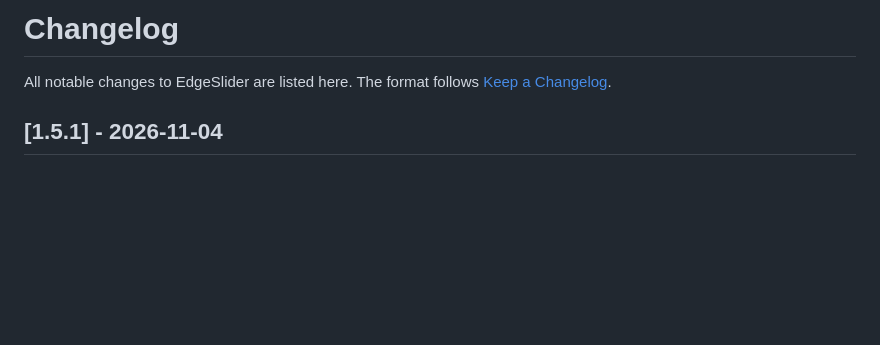
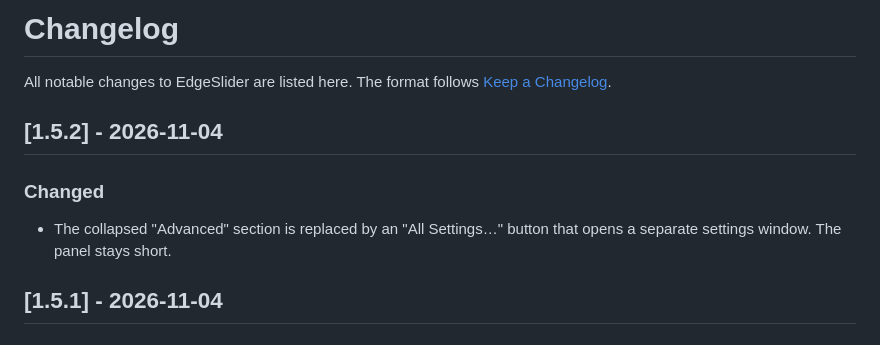
Before and after one commit to os7borne/edgeslider, a Markdown page: CHANGELOG.md, the part around the change. GitHub-like rendering; blank space fills up the shorter version.

```diff
--- a/CHANGELOG.md
+++ b/CHANGELOG.md
@@ -1,6 +1,11 @@
 # Changelog
 
 All notable changes to EdgeSlider are listed here. The format follows [Keep a Changelog](https://keepachangelog.com/).
+
+## [1.5.2] - 2026-11-04
+
+### Changed
+- The collapsed "Advanced" section is replaced by an "All Settings…" button that opens a separate settings window. The panel stays short.
 
 ## [1.5.1] - 2026-11-04
 
```
Also changed, not shown: README.md (+5 -1 lines), notes/1.5.2.md (added, +3 -0 lines), docs/images/panel.png, docs/images/settings.png (added), 3 other files.
